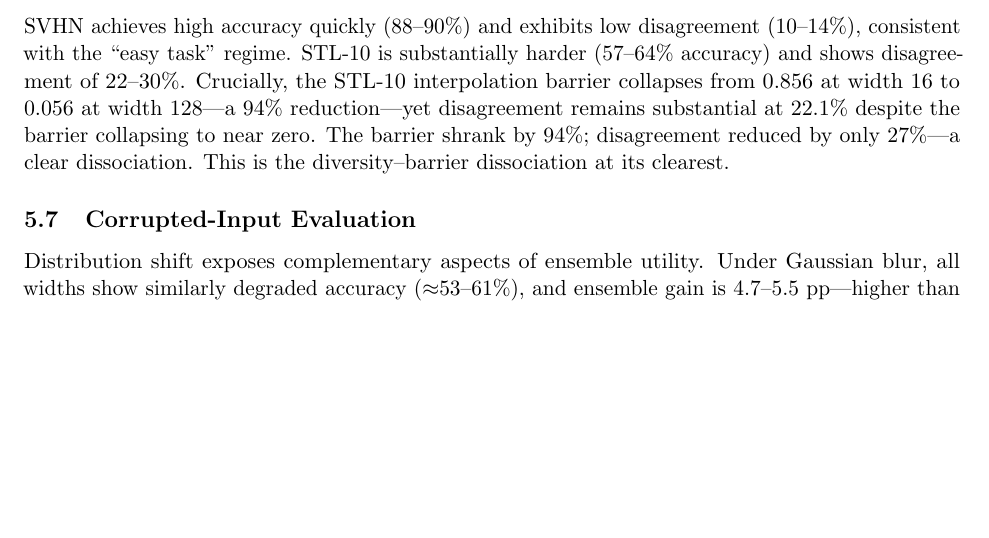
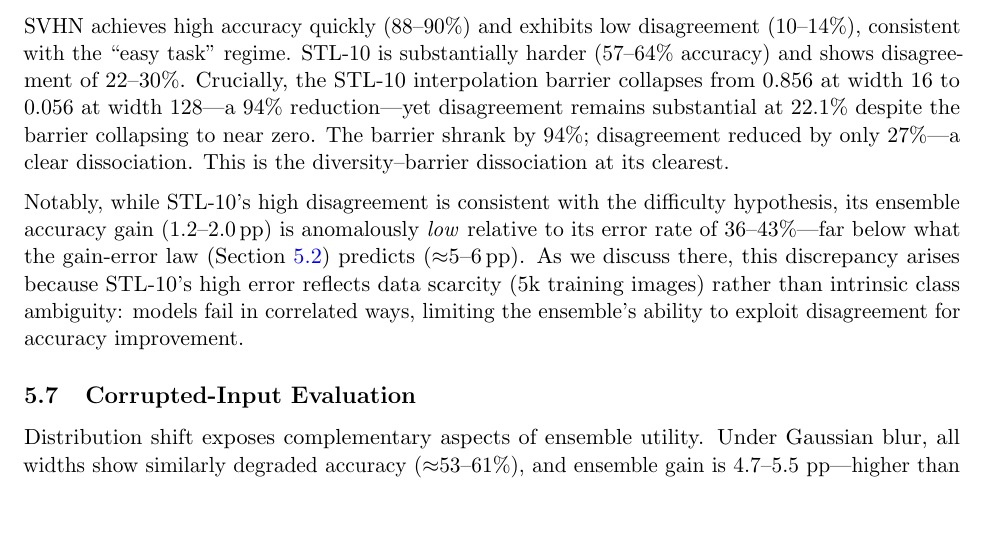
Before and after one commit to mbottoni/scaling-ensembles, a LaTeX paper (reports/scaling_ensembles_report.tex): part of page 9 of 29 before the commit and part of page 9 of 30 after it, cut so that both start at the same text, the shorter picture padded with empty space. Compiled offline with pdfLaTeX.

Commit message:
Cross-reference STL-10 anomalous gain from New Datasets section to gain-error law

```diff
--- a/reports/scaling_ensembles_report.tex
+++ b/reports/scaling_ensembles_report.tex
@@ -714,6 +714,15 @@
 The barrier shrank by 94\%; disagreement reduced by only 27\%---a clear dissociation.
 This is the diversity--barrier dissociation at its clearest.
 
+Notably, while STL-10's high disagreement is consistent with the difficulty
+hypothesis, its ensemble accuracy gain (1.2--2.0\,pp) is anomalously
+\emph{low} relative to its error rate of 36--43\%---far below what the
+gain-error law (Section~\ref{sec:gain_error}) predicts (${\approx}5$--$6$\,pp).
+As we discuss there, this discrepancy arises because STL-10's high error
+reflects data scarcity (5k training images) rather than intrinsic class
+ambiguity: models fail in correlated ways, limiting the ensemble's
+ability to exploit disagreement for accuracy improvement.
+
 \subsection{Corrupted-Input Evaluation}
 \label{sec:corrupted}
 
```
